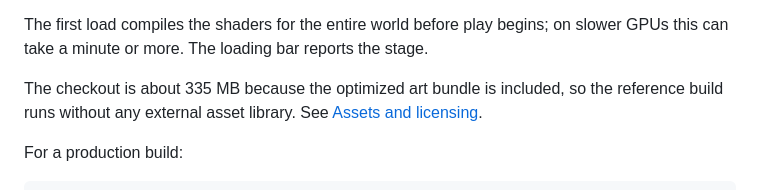
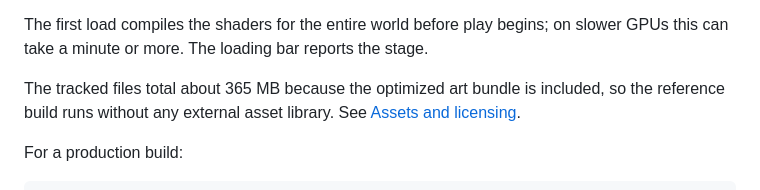
Before and after one commit to xirtus/reincarnation, a Markdown page: README.md, the part around the change. Rendered like a GitHub page.

Commit message:
Docs: correct checkout size

```diff
--- a/README.md
+++ b/README.md
@@ -27,7 +27,7 @@ Open **http://127.0.0.1:5199/**.
 The first load compiles the shaders for the entire world before play begins; on slower GPUs this can
 take a minute or more. The loading bar reports the stage.
 
-The checkout is about 335 MB because the optimized art bundle is included, so the reference build
+The tracked files total about 365 MB because the optimized art bundle is included, so the reference build
 runs without any external asset library. See [Assets and licensing](#assets-and-licensing).
 
 For a production build:
```
